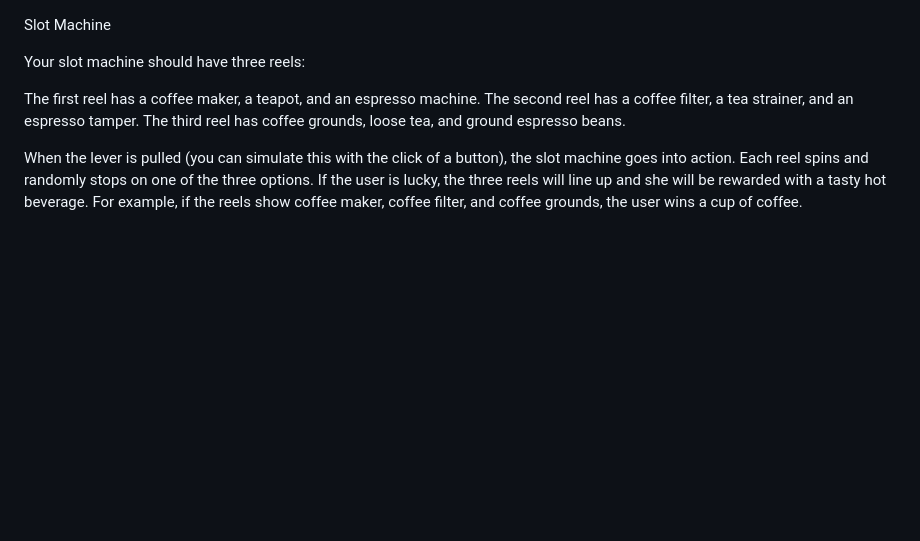
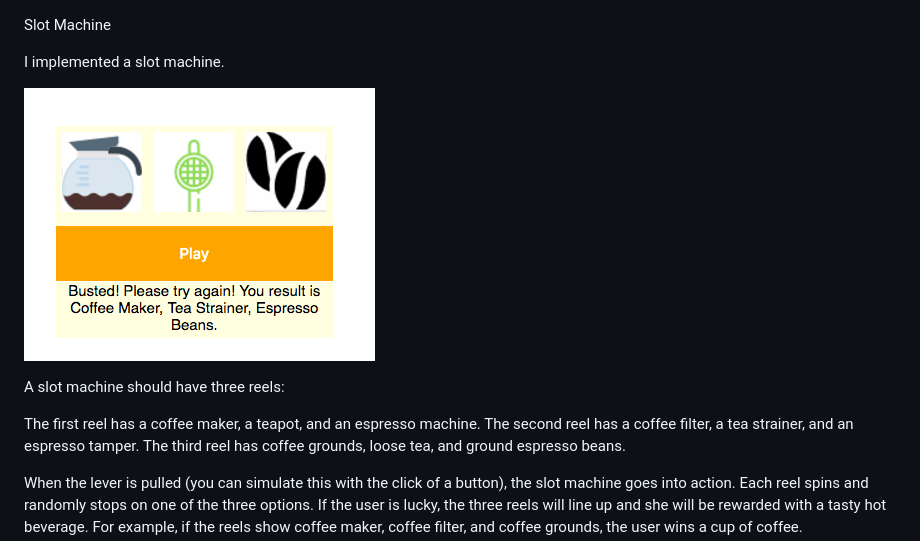
Before and after one commit to leannezhang/slot-machine, a Markdown page: readme.md, the part around the change. Drawn GitHub-style; pictures changed too: img/Expresso_Bar_Slot_Machine.png (added); blank space fills up the shorter version.

Commit message:
image

```diff
--- a/readme.md
+++ b/readme.md
@@ -1,6 +1,11 @@
 Slot Machine
 
-Your slot machine should have three reels:
+I implemented a slot machine.
+
+![ScreenShot](/img/Expresso_Bar_Slot_Machine.png)
+
+
+A slot machine should have three reels:
 
 The first reel has a coffee maker, a teapot, and an espresso machine.
 The second reel has a coffee filter, a tea strainer, and an espresso tamper.
```
